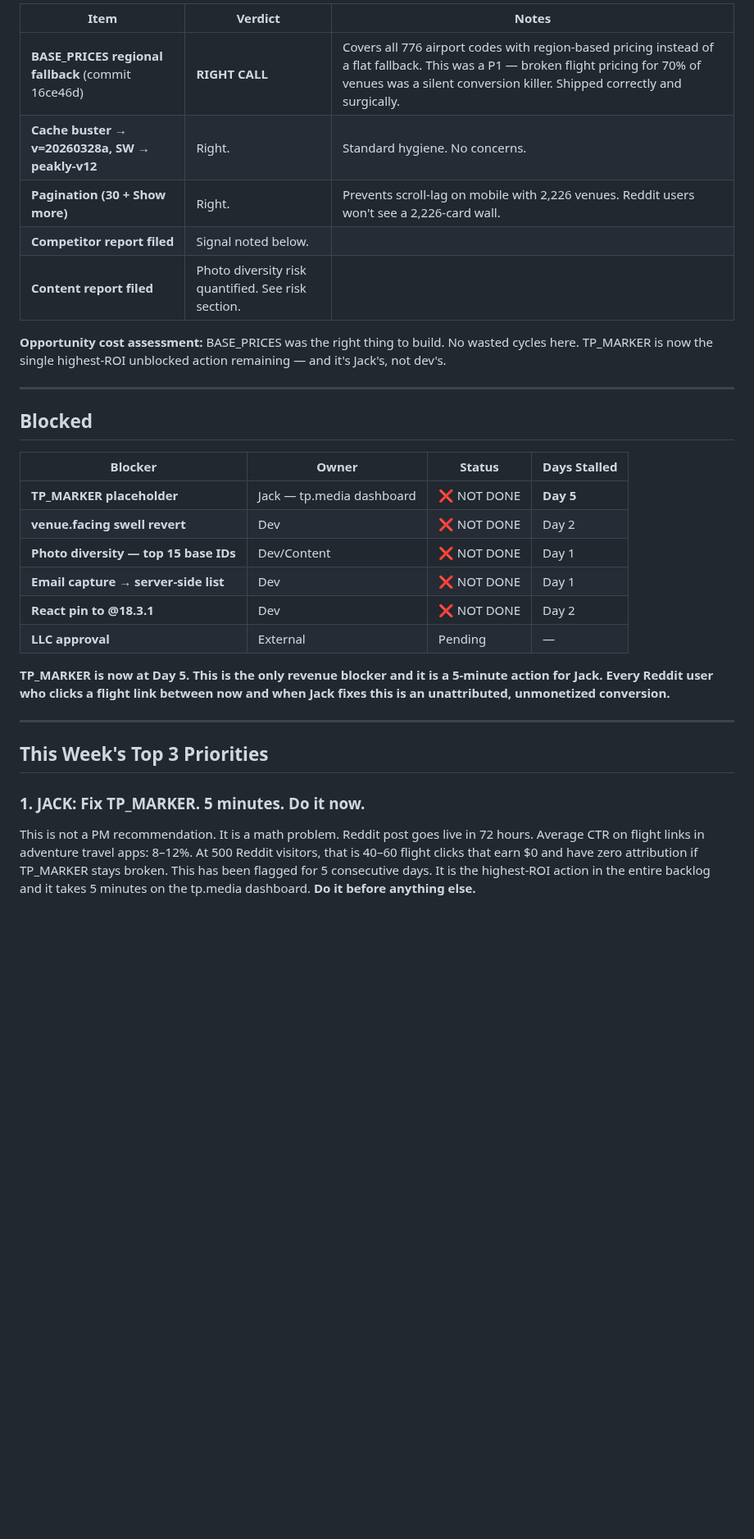
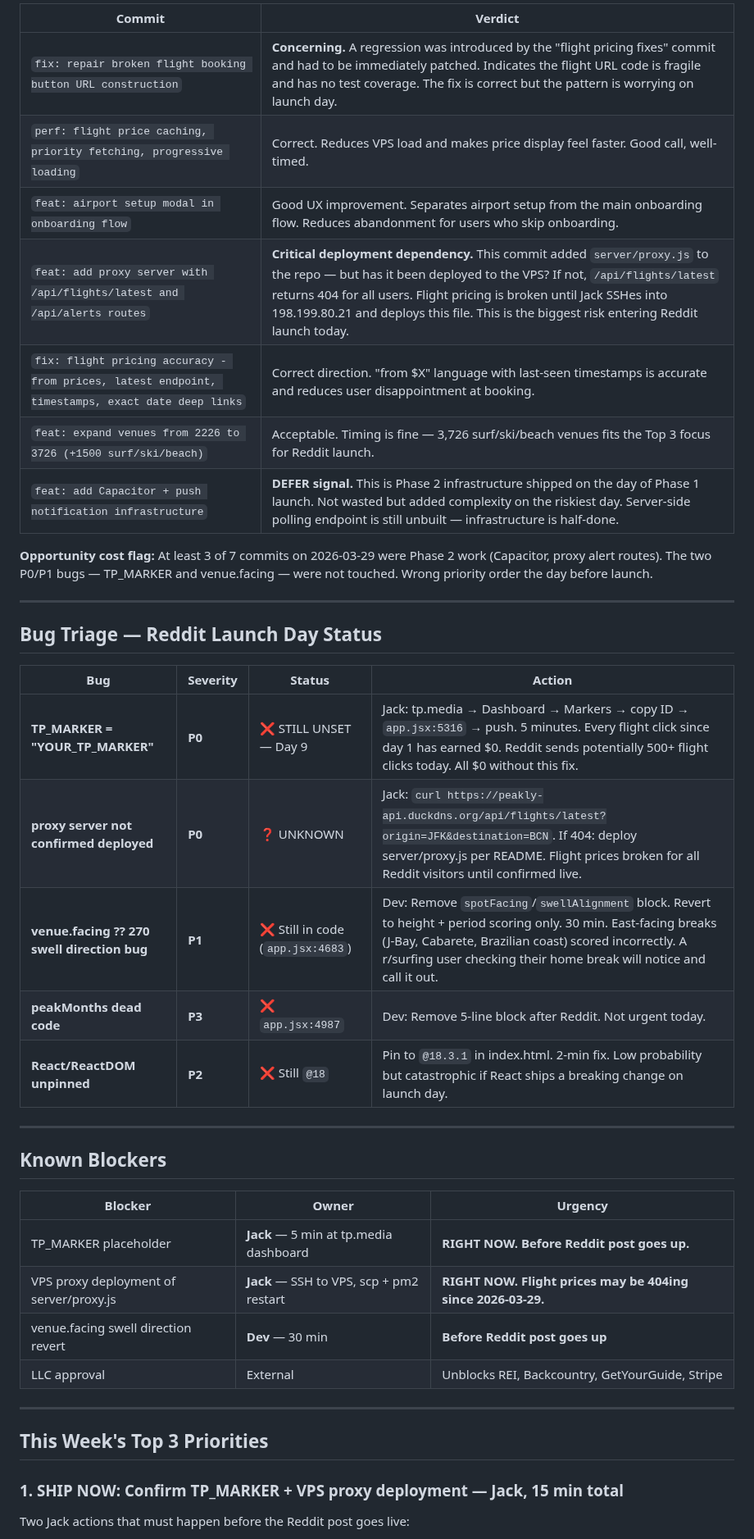
Before and after one commit to j1mmychu/peakly, a Markdown page: reports/pm-report.md, the part around one of its changes. Shown at 82% size. GitHub-like rendering; blank space fills up the shorter version.

```diff
--- a/reports/pm-report.md
+++ b/reports/pm-report.md
@@ -8,34 +9,44 @@
 
-| Item | Verdict | Notes |
-|------|---------|-------|
-| **BASE_PRICES regional fallback** (commit 16ce46d) | **RIGHT CALL** | Covers all 776 airport codes with region-based pricing instead of a flat fallback. This was a P1 — broken flight pricing for 70% of venues was a silent conversion killer. Shipped correctly and surgically. |
-| **Cache buster → v=20260328a, SW → peakly-v12** | Right. | Standard hygiene. No concerns. |
-| **Pagination (30 + Show more)** | Right. | Prevents scroll-lag on mobile with 2,226 venues. Reddit users won't see a 2,226-card wall. |
-| **Competitor report filed** | Signal noted below. | |
-| **Content report filed** | Photo diversity risk quantified. See risk section. |
+| Commit | Verdict |
+|--------|---------|
+| `fix: repair broken flight booking button URL construction` | **Concerning.** A regression was introduced by the "flight pricing fixes" commit and had to be immediately patched. Indicates the flight URL code is fragile and has no test coverage. The fix is correct but the pattern is worrying on launch day. |
+| `perf: flight price caching, priority fetching, progressive loading` | Correct. Reduces VPS load and makes price display feel faster. Good call, well-timed. |
+| `feat: airport setup modal in onboarding flow` | Good UX improvement. Separates airport setup from the main onboarding flow. Reduces abandonment for users who skip onboarding. |
+| `feat: add proxy server with /api/flights/latest and /api/alerts routes` | **Critical deployment dependency.** This commit added `server/proxy.js` to the repo — but has it been deployed to the VPS? If not, `/api/flights/latest` returns 404 for all users. Flight pricing is broken until Jack SSHes into 198.199.80.21 and deploys this file. This is the biggest risk entering Reddit launch today. |
+| `fix: flight pricing accuracy - from prices, latest endpoint, timestamps, exact date deep links` | Correct direction. "from $X" language with last-seen timestamps is accurate and reduces user disappointment at booking. |
+| `feat: expand venues from 2226 to 3726 (+1500 surf/ski/beach)` | Acceptable. Timing is fine — 3,726 surf/ski/beach venues fits the Top 3 focus for Reddit launch. |
+| `feat: add Capacitor + push notification infrastructure` | **DEFER signal.** This is Phase 2 infrastructure shipped on the day of Phase 1 launch. Not wasted but added complexity on the riskiest day. Server-side polling endpoint is still unbuilt — infrastructure is half-done. |
 
-**Opportunity cost assessment:** BASE_PRICES was the right thing to build. No wasted cycles here. TP_MARKER is now the single highest-ROI unblocked action remaining — and it's Jack's, not dev's.
+**Opportunity cost flag:** At least 3 of 7 commits on 2026-03-29 were Phase 2 work (Capacitor, proxy alert routes). The two P0/P1 bugs — TP_MARKER and venue.facing — were not touched. Wrong priority order the day before launch.
 
 ---
 
-## Blocked
+## Bug Triage — Reddit Launch Day Status
 
-| Blocker | Owner | Status | Days Stalled |
-|---------|-------|--------|-------------|
-| **TP_MARKER placeholder** | Jack — tp.media dashboard | ❌ NOT DONE | **Day 5** |
-| **venue.facing swell revert** | Dev | ❌ NOT DONE | Day 2 |
-| **Photo diversity — top 15 base IDs** | Dev/Content | ❌ NOT DONE | Day 1 |
-| **Email capture → server-side list** | Dev | ❌ NOT DONE | Day 1 |
-| **React pin to @18.3.1** | Dev | ❌ NOT DONE | Day 2 |
-| **LLC approval** | External | Pending | — |
+| Bug | Severity | Status | Action |
+|-----|----------|--------|--------|
+| **TP_MARKER = "YOUR_TP_MARKER"** | **P0** | ❌ STILL UNSET — Day 9 | Jack: tp.media → Dashboard → Markers → copy ID → `app.jsx:5316` → push. 5 minutes. Every flight click since day 1 has earned $0. Reddit sends potentially 500+ flight clicks today. All $0 without this fix. |
+| **proxy server not confirmed deployed** | **P0** | ❓ UNKNOWN | Jack: `curl https://peakly-api.duckdns.org/api/flights/latest?origin=JFK&destination=BCN`. If 404: deploy server/proxy.js per README. Flight prices broken for all Reddit visitors until confirmed live. |
+| **venue.facing ?? 270 swell direction bug** | **P1** | ❌ Still in code (`app.jsx:4683`) | Dev: Remove `spotFacing`/`swellAlignment` block. Revert to height + period scoring only. 30 min. East-facing breaks (J-Bay, Cabarete, Brazilian coast) scored incorrectly. A r/surfing user checking their home break will notice and call it out. |
+| **peakMonths dead code** | **P3** | ❌ `app.jsx:4987` | Dev: Remove 5-line block after Reddit. Not urgent today. |
+| **React/ReactDOM unpinned** | **P2** | ❌ Still `@18` | Pin to `@18.3.1` in index.html. 2-min fix. Low probability but catastrophic if React ships a breaking change on launch day. |
 
-**TP_MARKER is now at Day 5. This is the only revenue blocker and it is a 5-minute action for Jack. Every Reddit user who clicks a flight link between now and when Jack fixes this is an unattributed, unmonetized conversion.**
+---
+
+## Known Blockers
+
+| Blocker | Owner | Urgency |
+|---------|-------|---------|
+| TP_MARKER placeholder | **Jack** — 5 min at tp.media dashboard | **RIGHT NOW. Before Reddit post goes up.** |
+| VPS proxy deployment of server/proxy.js | **Jack** — SSH to VPS, scp + pm2 restart | **RIGHT NOW. Flight prices may be 404ing since 2026-03-29.** |
+| venue.facing swell direction revert | **Dev** — 30 min | **Before Reddit post goes up** |
+| LLC approval | External | Unblocks REI, Backcountry, GetYourGuide, Stripe |
 
 ---
 
 ## This Week's Top 3 Priorities
 
-### 1. JACK: Fix TP_MARKER. 5 minutes. Do it now.
+### 1. SHIP NOW: Confirm TP_MARKER + VPS proxy deployment — Jack, 15 min total
 
-This is not a PM recommendation. It is a math problem. Reddit post goes live in 72 hours. Average CTR on flight links in adventure travel apps: 8–12%. At 500 Reddit visitors, that is 40–60 flight clicks that earn $0 and have zero attribution if TP_MARKER stays broken. This has been flagged for 5 consecutive days. It is the highest-ROI action in the entire backlog and it takes 5 minutes on the tp.media dashboard. **Do it before anything else.**
+Two Jack actions that must happen before the Reddit post goes live:
 
```
Also changed, not shown: other parts of reports/pm-report.md (+57 -65 lines).
